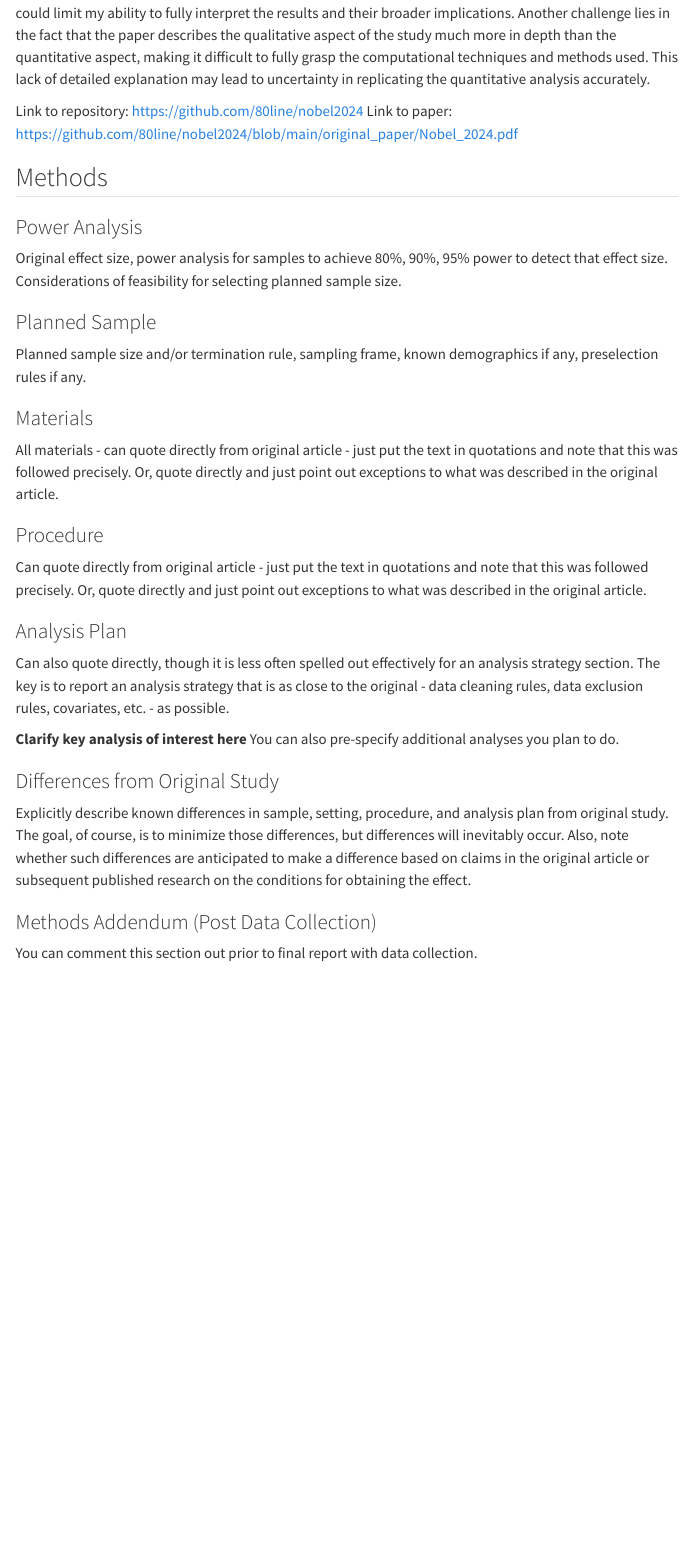
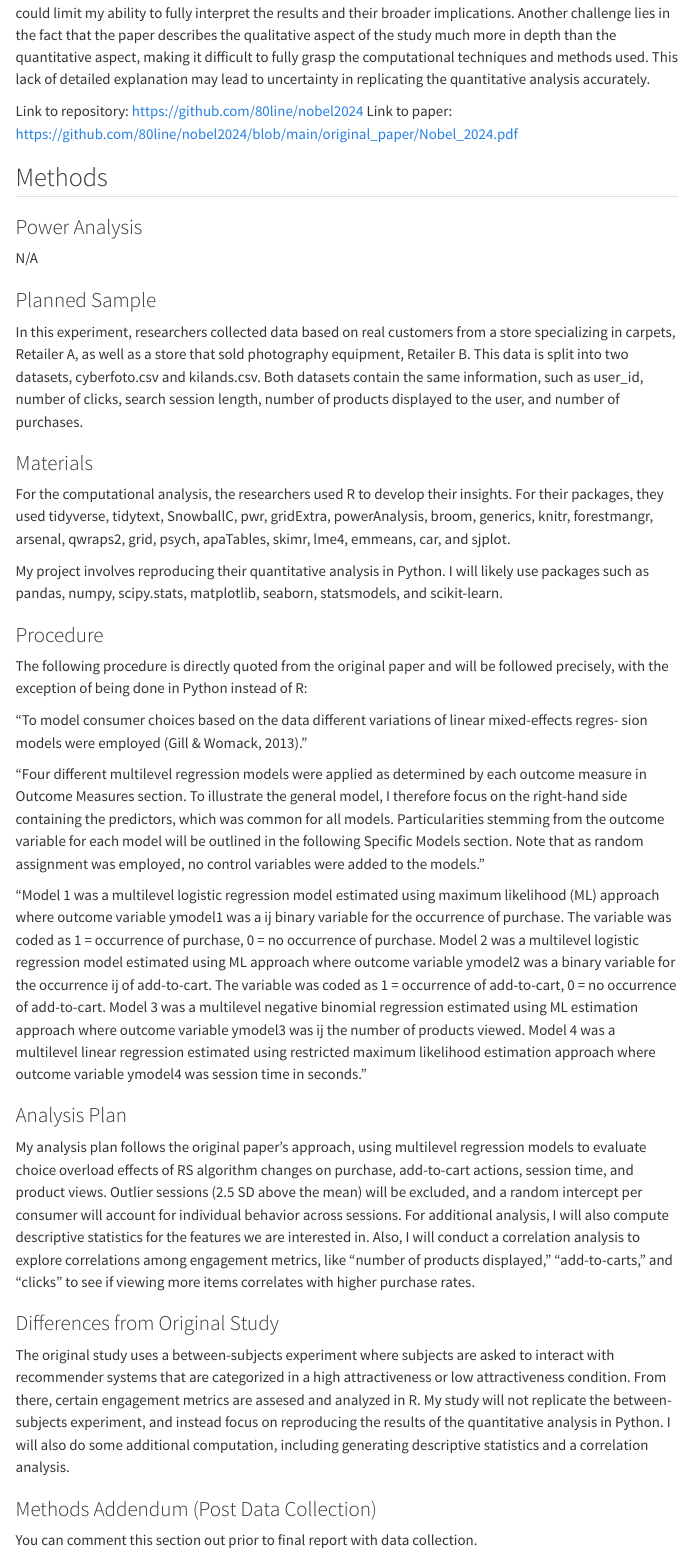
Before and after one commit to ucsd-psych201a/nobel2024, a Quarto document (writeup/Replication Report Template.qmd): the page in a window 1100 px wide, from 660 px down. Rendered offline with R 4.5, knitr and Pandoc in place of Quarto, with nearby package versions; menus at the side of the page are left out.

Commit message:
Project Report

```diff
--- a/writeup/Replication Report Template.qmd
+++ b/writeup/Replication Report Template.qmd
@@ -26,29 +26,39 @@ Link to paper: https://github.com/80line/nobel2024/blob/main/original_paper/Nobe
 
 ### Power Analysis
 
-Original effect size, power analysis for samples to achieve 80%, 90%, 95% power to detect that effect size.  Considerations of feasibility for selecting planned sample size.
+N/A
 
 ### Planned Sample
 
-Planned sample size and/or termination rule, sampling frame, known demographics if any, preselection rules if any.
+In this experiment, researchers collected data based on real customers from a store specializing in carpets, Retailer A, as well as a store that sold photography equipment, Retailer B.
+This data is split into two datasets, cyberfoto.csv and kilands.csv. Both datasets contain the same information, such as user_id, number of clicks, search session length, number of
+products displayed to the user, and number of purchases.
 
 ### Materials
 
-All materials - can quote directly from original article - just put the text in quotations and note that this was followed precisely.  Or, quote directly and just point out exceptions to what was described in the original article.
+For the computational analysis, the researchers used R to develop their insights. For their packages, they used tidyverse, tidytext, SnowballC, pwr, gridExtra, powerAnalysis, broom, generics, knitr, forestmangr, arsenal, qwraps2, grid, psych, apaTables, skimr, lme4, emmeans, car, and sjplot.
+
+My project involves reproducing their quantitative analysis in Python. I will likely use packages such as pandas, numpy, scipy.stats, matplotlib, seaborn, statsmodels, and scikit-learn.
 
 ### Procedure
 
-Can quote directly from original article - just put the text in quotations and note that this was followed precisely.  Or, quote directly and just point out exceptions to what was described in the original article.
+The following procedure is directly quoted from the original paper and will be followed precisely, with the exception of being done in Python instead of R:
+
+"To model consumer choices based on the data different variations of linear mixed-effects regres- sion models were employed (Gill & Womack, 2013)."
+
+"Four different multilevel regression models were applied as determined by each outcome measure in Outcome Measures section. To illustrate the general model, I therefore focus on the right-hand side containing the predictors, which was common for all models. Particularities stemming from the outcome variable for each model will be outlined
+in the following Specific Models section. Note that as random assignment was employed, no control variables were added to the models."
+
+"Model 1 was a multilevel logistic regression model estimated using maximum likelihood (ML) approach where outcome variable ymodel1 was a ij binary variable for the occurrence of purchase. The variable was coded as 1 = occurrence of purchase, 0 = no occurrence of purchase. Model 2 was a multilevel logistic regression model estimated using ML approach where outcome variable ymodel2 was a binary variable for the occurrence ij of add-to-cart. The variable was coded as 1 = occurrence of add-to-cart, 0 = no occurrence of add-to-cart. Model 3 was a multilevel negative binomial regression estimated using ML estimation approach where outcome variable ymodel3 was ij the number of products viewed. Model 4 was a multilevel linear regression estimated using restricted maximum likelihood estimation approach where outcome variable ymodel4 was session time in seconds."
 
 ### Analysis Plan
 
-Can also quote directly, though it is less often spelled out effectively for an analysis strategy section.  The key is to report an analysis strategy that is as close to the original - data cleaning rules, data exclusion rules, covariates, etc. - as possible.
-
-**Clarify key analysis of interest here**  You can also pre-specify additional analyses you plan to do.
+My analysis plan follows the original paper's approach, using multilevel regression models to evaluate choice overload effects of RS algorithm changes on purchase, add-to-cart actions, session time, and product views. Outlier sessions (2.5 SD above the mean) will be excluded, and a random intercept per consumer will account for individual behavior across sessions. For additional analysis, I will also compute descriptive statistics for the features we are interested in. Also, I will conduct a correlation analysis to explore correlations among engagement metrics, like "number of products displayed," "add-to-carts," and "clicks" to see if viewing more items correlates with higher purchase rates.
 
 ### Differences from Original Study
 
-Explicitly describe known differences in sample, setting, procedure, and analysis plan from original study.  The goal, of course, is to minimize those differences, but differences will inevitably occur.  Also, note whether such differences are anticipated to make a difference based on claims in the original article or subsequent published research on the conditions for obtaining the effect.
+The original study uses a between-subjects experiment where subjects are asked to interact with recommender systems that are categorized in a high attractiveness or low attractiveness condition. From there, certain engagement metrics are assesed and analyzed in R. My study will not replicate the between-subjects experiment, and instead focus on reproducing the results of the quantitative analysis in Python. I will also do some additional computation, including generating descriptive statistics and a correlation analysis.
+
 
 ### Methods Addendum (Post Data Collection)
 
```
